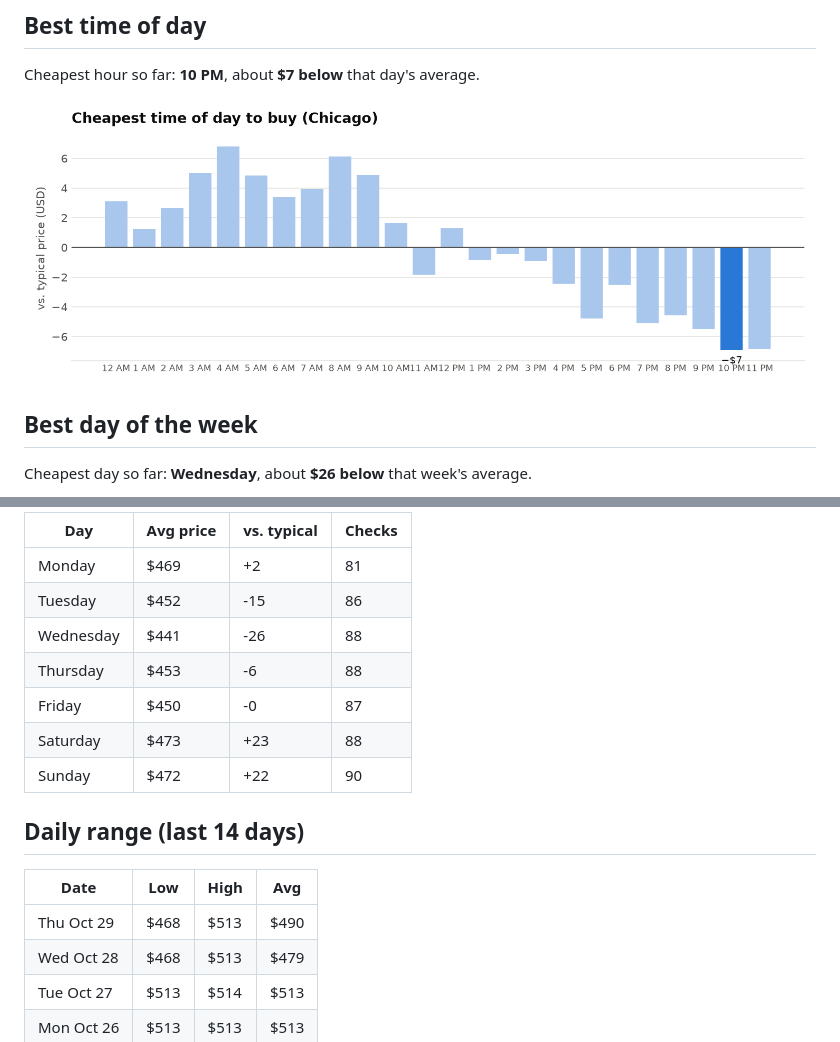
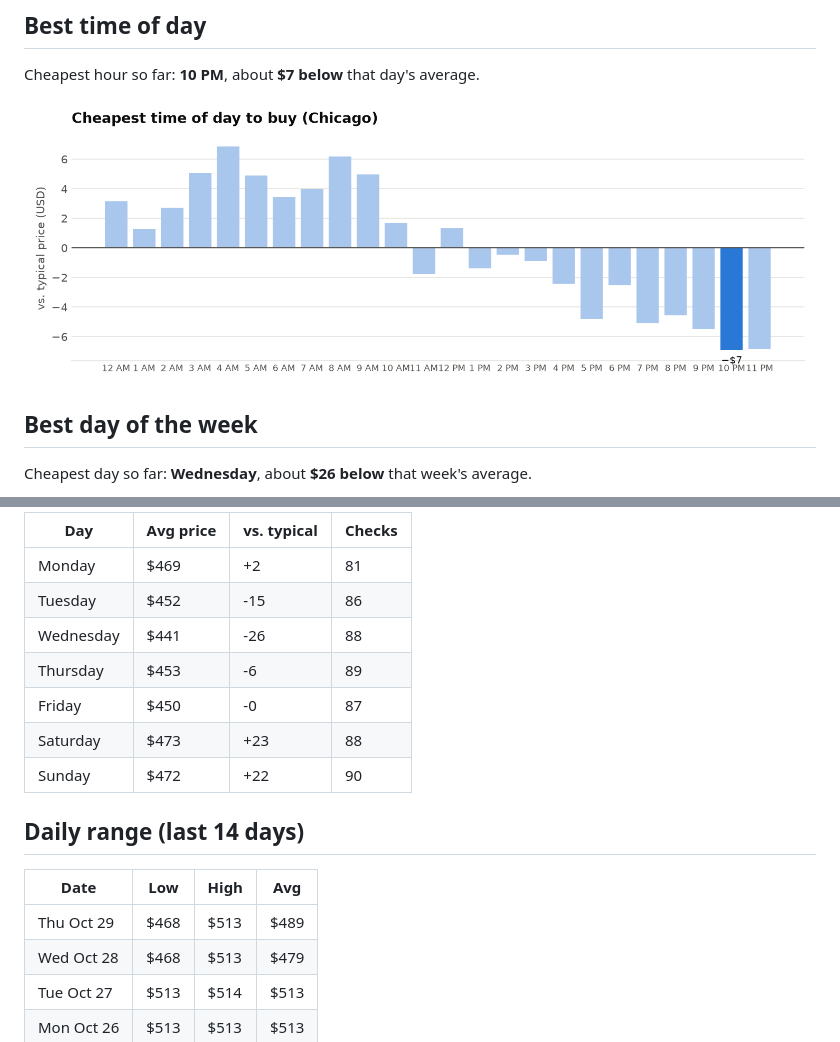
Before and after one commit to tommyjoppich/flighttracker, a Markdown page: REPORT.md, 2 parts joined by grey strips. Rendered like a GitHub page; pictures changed too: charts/by_hour.png.

```diff
--- a/REPORT.md
+++ b/REPORT.md
@@ -50,7 +50,7 @@ Cheapest day so far: **Wednesday**, about **$26 below** that week's average.
 | Monday | $469 | +2 | 81 |
 | Tuesday | $452 | -15 | 86 |
 | Wednesday | $441 | -26 | 88 |
-| Thursday | $453 | -6 | 88 |
+| Thursday | $453 | -6 | 89 |
 | Friday | $450 | -0 | 87 |
 | Saturday | $473 | +23 | 88 |
 | Sunday | $472 | +22 | 90 |
@@ -59,7 +59,7 @@ Cheapest day so far: **Wednesday**, about **$26 below** that week's average.
 
 | Date | Low | High | Avg |
 |---|---|---|---|
-| Thu Oct 29 | $468 | $513 | $490 |
+| Thu Oct 29 | $468 | $513 | $489 |
 | Wed Oct 28 | $468 | $513 | $479 |
 | Tue Oct 27 | $513 | $514 | $513 |
 | Mon Oct 26 | $513 | $513 | $513 |
```
Also changed, not shown: other parts of REPORT.md (+1 -1 lines), charts/by_weekday.png, charts/history.png, 3 other files.
